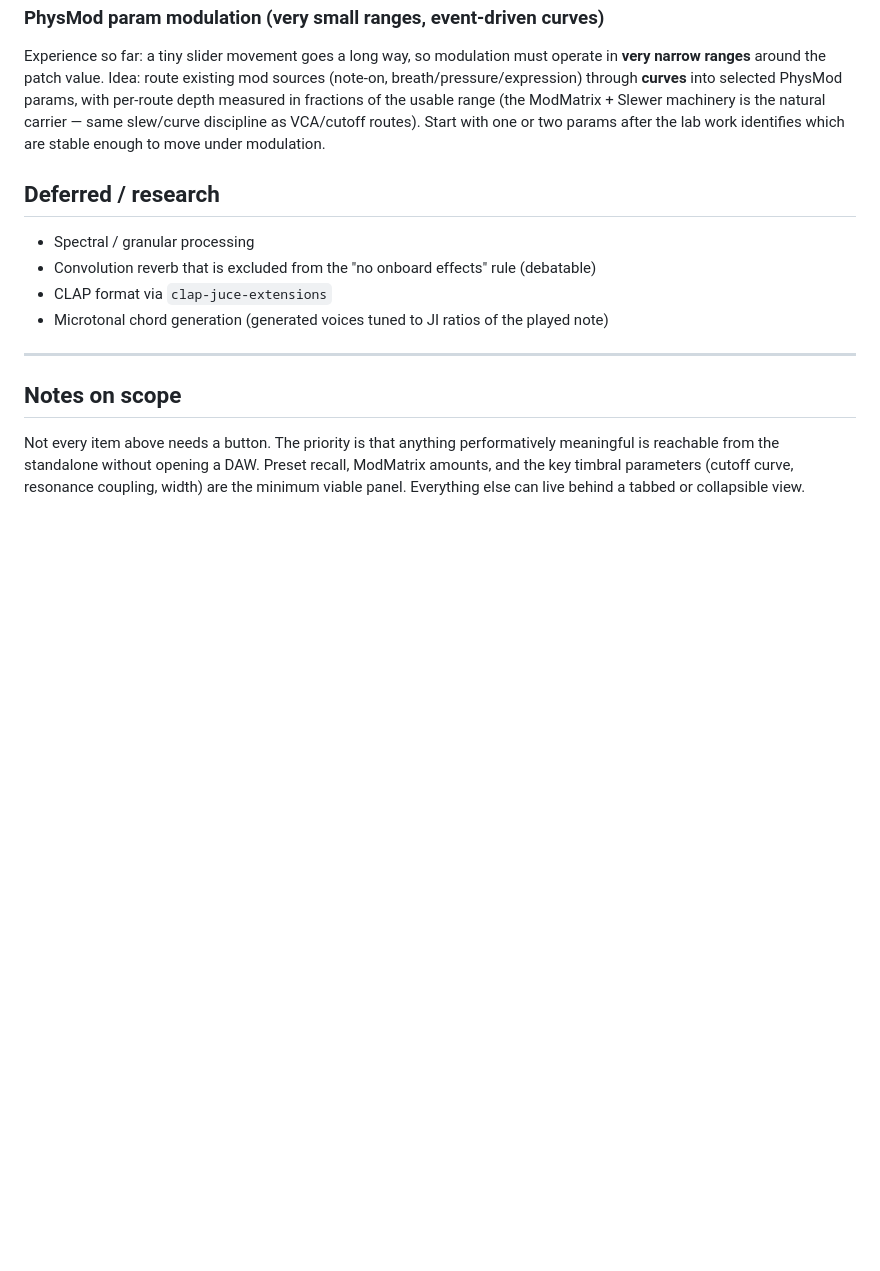
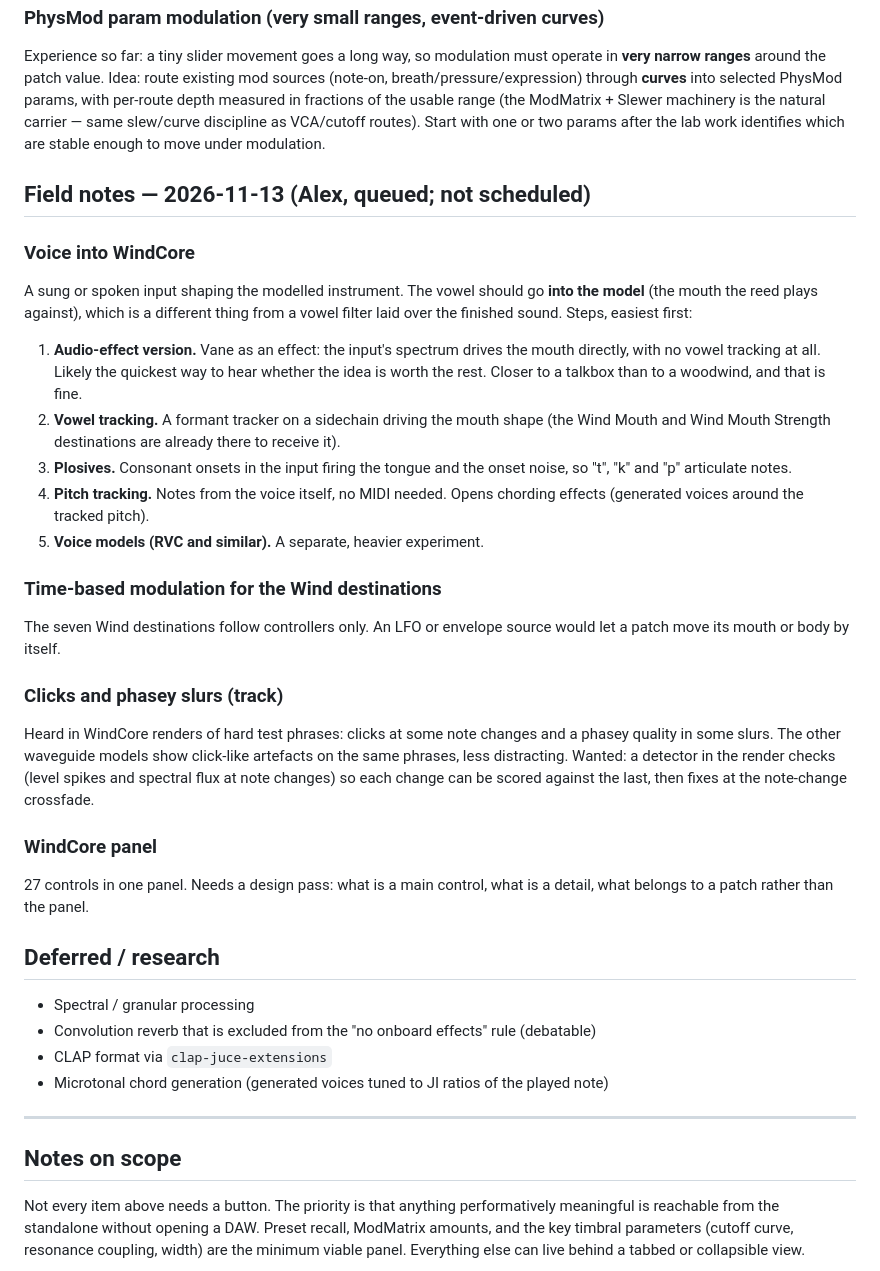
Before and after one commit to Enkerli/Vane, a Markdown page: ROADMAP.md, the part around the change. Drawn GitHub-style; blank space fills up the shorter version.

Commit message:
Roadmap: field notes of 2026-11-13
Voice into WindCore (audio-effect version first, then vowel tracking,
plosives, pitch tracking, voice models), time-based modulation for the Wind
destinations, clicks and phasey slurs to track, and a design pass for the
WindCore panel.

Co-Authored-By: Claude Fable 5.2 <noreply@anthropic.com>

```diff
--- a/ROADMAP.md
+++ b/ROADMAP.md
@@ -285,6 +285,43 @@ natural carrier — same slew/curve discipline as VCA/cutoff routes).
 Start with one or two params after the lab work identifies which are
 stable enough to move under modulation.
 
+## Field notes — 2026-11-13 (Alex, queued; not scheduled)
+
+### Voice into WindCore
+A sung or spoken input shaping the modelled instrument. The vowel should
+go **into the model** (the mouth the reed plays against), which is a
+different thing from a vowel filter laid over the finished sound. Steps,
+easiest first:
+
+1. **Audio-effect version.** Vane as an effect: the input's spectrum
+   drives the mouth directly, with no vowel tracking at all. Likely the
+   quickest way to hear whether the idea is worth the rest. Closer to a
+   talkbox than to a woodwind, and that is fine.
+2. **Vowel tracking.** A formant tracker on a sidechain driving the
+   mouth shape (the Wind Mouth and Wind Mouth Strength destinations are
+   already there to receive it).
+3. **Plosives.** Consonant onsets in the input firing the tongue and the
+   onset noise, so "t", "k" and "p" articulate notes.
+4. **Pitch tracking.** Notes from the voice itself, no MIDI needed. Opens
+   chording effects (generated voices around the tracked pitch).
+5. **Voice models (RVC and similar).** A separate, heavier experiment.
+
+### Time-based modulation for the Wind destinations
+The seven Wind destinations follow controllers only. An LFO or envelope
+source would let a patch move its mouth or body by itself.
+
+### Clicks and phasey slurs (track)
+Heard in WindCore renders of hard test phrases: clicks at some note
+changes and a phasey quality in some slurs. The other waveguide models
+show click-like artefacts on the same phrases, less distracting. Wanted:
+a detector in the render checks (level spikes and spectral flux at note
+changes) so each change can be scored against the last, then fixes at
+the note-change crossfade.
+
+### WindCore panel
+27 controls in one panel. Needs a design pass: what is a main control,
+what is a detail, what belongs to a patch rather than the panel.
+
 ## Deferred / research
 
 - Spectral / granular processing
```
